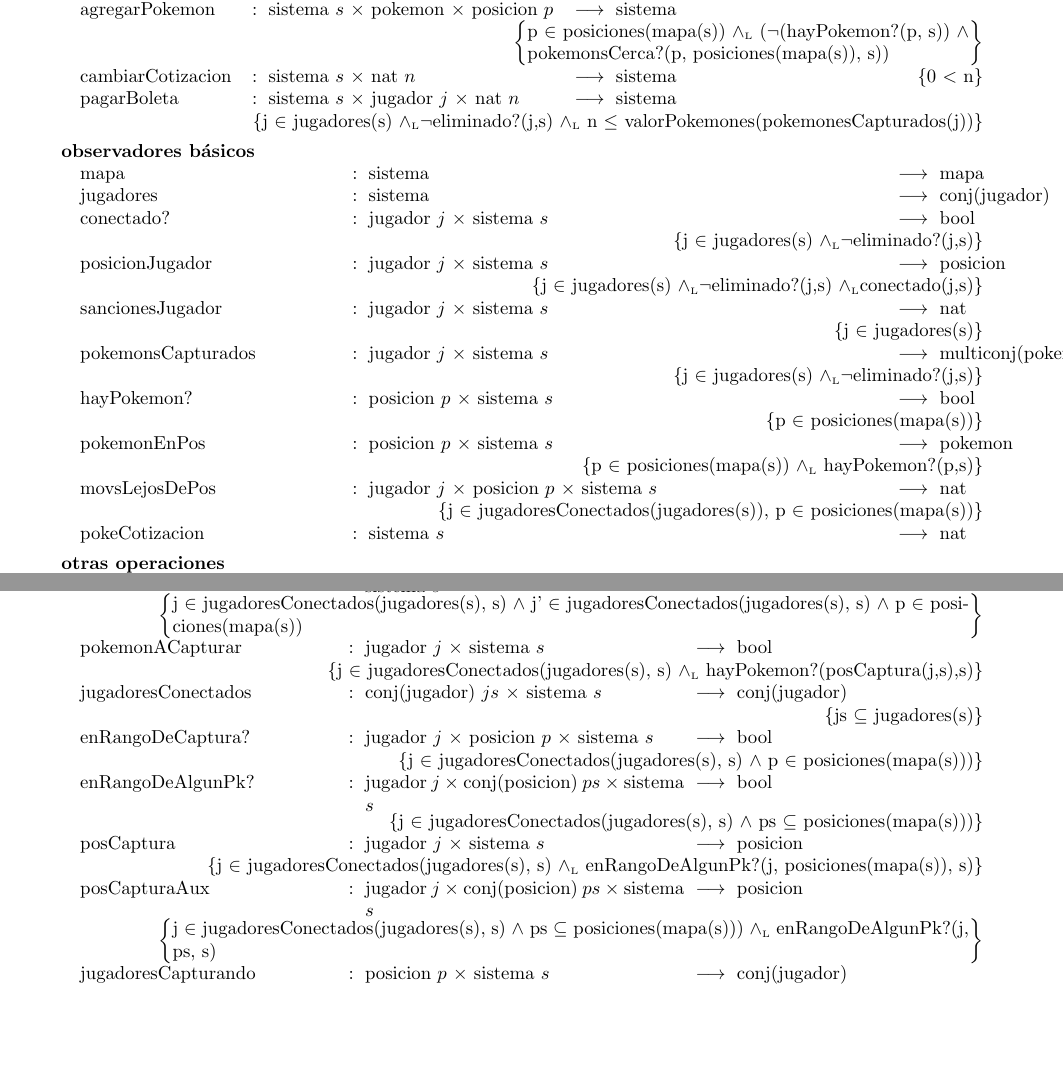
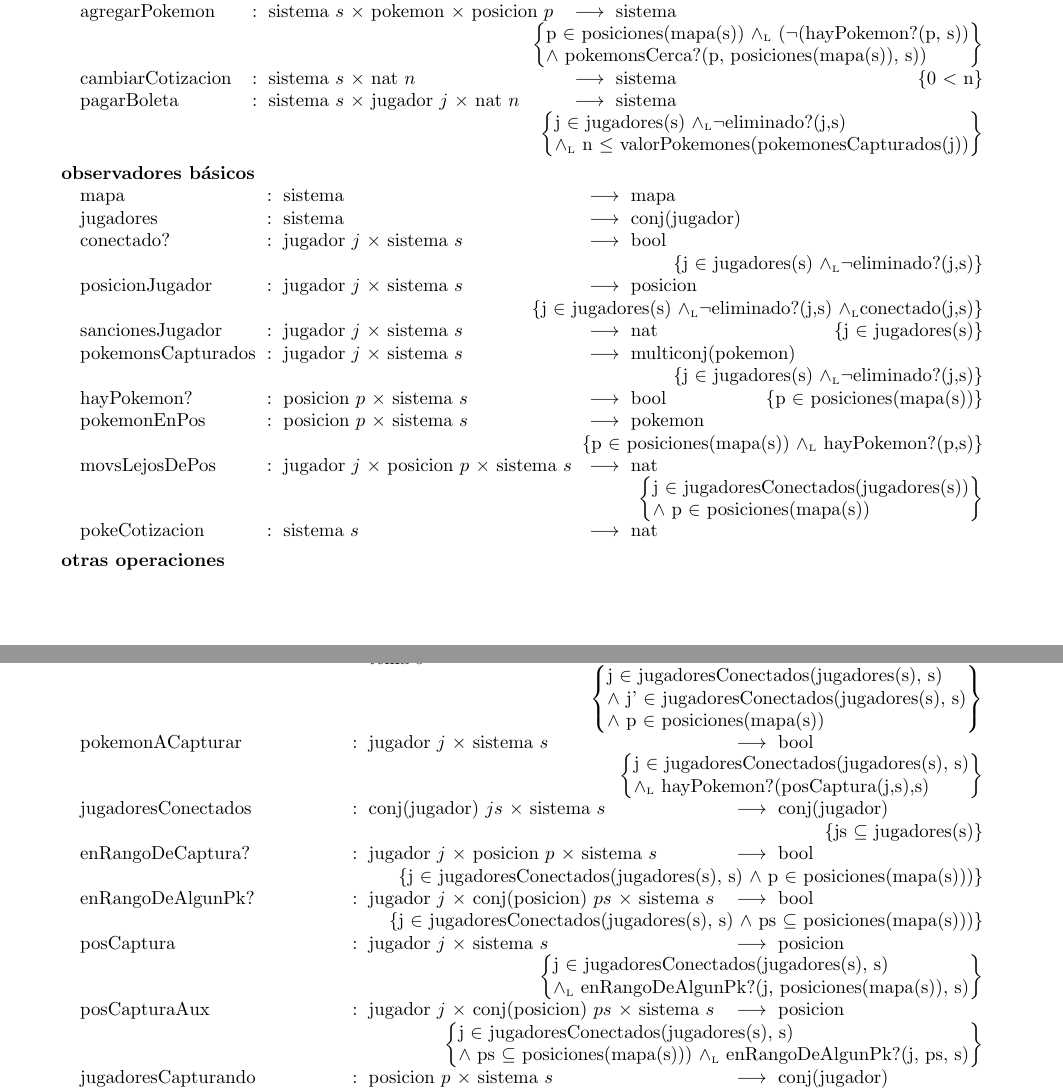
Before and after one commit to ZebaSz/algo2-tp1, a LaTeX document (resolucion.tex, which reads tads/sistema.tex): two parts of pages 6 and 7 of 12, joined at a grey line, cut so that both start at the same text, the shorter picture padded with empty space. Compiled offline with pdfLaTeX.

Commit message:
ese formato estaba rancio

```diff
--- a/tads/sistema.tex
+++ b/tads/sistema.tex
@@ -32,14 +32,14 @@
 
 		\tadOperacion{moverJugador}{sistema/s, jugador/j, posicion/p}{sistema}{(j $\in$ jugadores(s) $\yluego \neg$eliminado?(j,s)  $\yluego$conectado?(j,s)) $\land$ p $\in$ posiciones(mapa(s))}
 
-		\tadOperacion{agregarPokemon}{sistema/s, pokemon, posicion/p}{sistema}{p $\in$ posiciones(mapa(s)) $\yluego$ ($\neg$(hayPokemon?(p, s)) $\land$ \\ pokemonsCerca?(p, posiciones(mapa(s)), s))}
+		\tadOperacion{agregarPokemon}{sistema/s, pokemon, posicion/p}{sistema}{p $\in$ posiciones(mapa(s)) $\yluego$ ($\neg$(hayPokemon?(p, s)) \\ $\land$ pokemonsCerca?(p, posiciones(mapa(s)), s))}
 
 		\tadOperacion{cambiarCotizacion}{sistema/s, nat/n}{sistema}{0 $<$ n}
 
-		\tadOperacion{pagarBoleta}{sistema/s, jugador/j, nat/n}{sistema}{j $\in$ jugadores(s) $\yluego \neg$eliminado?(j,s) $\yluego$ n $\leq$ valorPokemones(pokemonesCapturados(j))}
+		\tadOperacion{pagarBoleta}{sistema/s, jugador/j, nat/n}{sistema}{j $\in$ jugadores(s) $\yluego \neg$eliminado?(j,s) \\ $\yluego$ n $\leq$ valorPokemones(pokemonesCapturados(j))}
 
 	\tadObservadores
-		\tadAlinearFunciones{movsLejosDePosDespuesDeMov~}{jugador/j, posicion/p, jugador/j', posicion/p', sistema/s}
+		\tadAlinearFunciones{pokemonsCapturados}{jugador/j, posicion/p, sistema/s}
 
 		\tadOperacion{mapa}{sistema}{mapa}{}
 
@@ -50,7 +50,7 @@
 		\tadOperacion{pokemonsCapturados}{jugador/j, sistema/s}{multiconj(pokemon)}{j $\in$ jugadores(s) $\yluego \neg$eliminado?(j,s)}
 		\tadOperacion{hayPokemon?}{posicion/p, sistema/s}{bool}{p $\in$ posiciones(mapa(s))}
 		\tadOperacion{pokemonEnPos}{posicion/p, sistema/s}{pokemon}{p $\in$ posiciones(mapa(s)) $\yluego$ hayPokemon?(p,s)}
-		\tadOperacion{movsLejosDePos}{jugador/j, posicion/p, sistema/s}{nat}{j $\in$ jugadoresConectados(jugadores(s)), p $\in$ posiciones(mapa(s))}
+		\tadOperacion{movsLejosDePos}{jugador/j, posicion/p, sistema/s}{nat}{j $\in$ jugadoresConectados(jugadores(s)) \\ $\land$ p $\in$ posiciones(mapa(s))}
 		\tadOperacion{pokeCotizacion}{sistema/s}{nat}{}
 
 	\tadOtrasOperaciones
```
Also changed, not shown: tads/sistema.tex (14 more changed lines).
